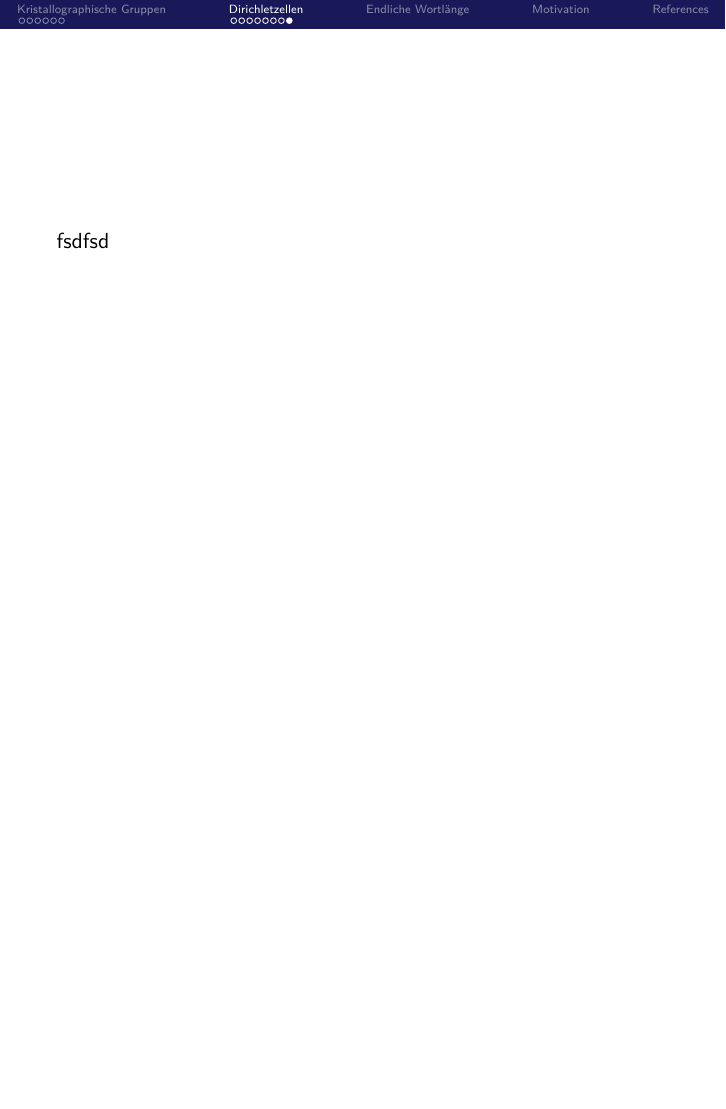
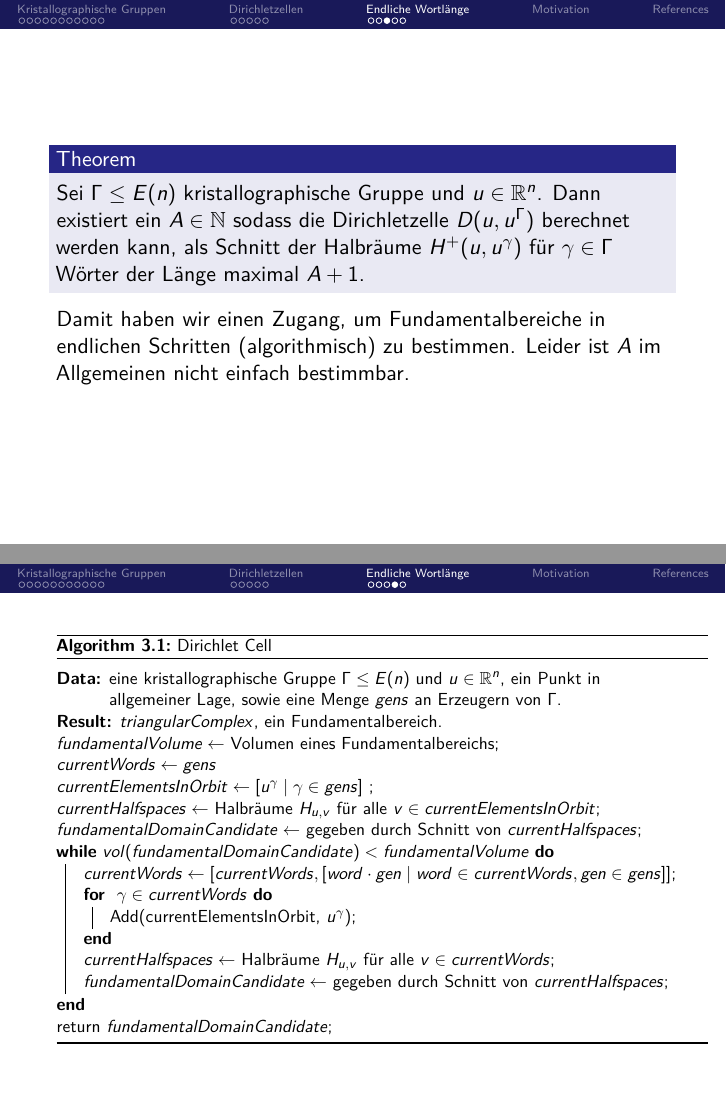
Before and after one commit to schnellecom/grueppchen-25-presentation, LaTeX slides (main.tex): page 33 of 34 before the commit and pages 40 and 41 of 43 after it, the two joined at a grey line, the shorter picture padded with empty space. Compiled offline with XeLaTeX.

Commit message:
add algorithm and requirements for it

```diff
--- a/main.tex
+++ b/main.tex
@@ -273,13 +338,71 @@ style=numeric,
     \end{block}
 \end{frame}
 
+% \begin{frame}
+%     \begin{notation}
+%         Sei $\Gamma \leq E(n)$ eine kristallographische Gruppe mit Fundamentalbereich $F$. Dann wählen wir Erzeugende von $\Gamma$ und $I, K$ endliche Indexmengen sodass
+%         $$
+%             \Gamma = \langle \rho_i, \tau_k \mid i \in I, k \in K \rangle,
+%         $$
+%         wobei $\tau_k \in \T(\Gamma)$ für alle $k \in K$ und für alle $i \in I$ sei $\rho_i \in \Gamma$ so gewählt, dass
+%         $$
+%             \Gamma = \bigcup_{i \in I} \rho_i \tau(\Gamma).
+%         $$
+%     \end{notation}
+
+% \end{frame}
+
+% angeben, dass neu?
 \begin{frame}
-    fsdfsd
+    \begin{theorem}
+        Sei $\Gamma \leq E(n)$ kristallographische Gruppe und $u \in \R^n$. Dann existiert ein $A \in \N$ sodass die Dirichletzelle $D(u, u^\Gamma)$ berechnet werden kann, als Schnitt der Halbräume $H^+(u, u^\gamma)$ für $\gamma \in \Gamma$ Wörter der Länge maximal $A+1$.
+    \end{theorem} \pause
+    Damit haben wir einen Zugang, um Fundamentalbereiche in endlichen Schritten (algorithmisch) zu bestimmen. Leider ist $A$ im Allgemeinen nicht einfach bestimmbar.
 \end{frame}
 
-\section{Endliche Wortlänge}
+\begin{frame}
+    \scalebox{.8}{\begin{minipage}{1.33\textwidth}
+    \begin{algorithm}[H]
+        \caption{Dirichlet Cell}\label{alg:dirichletcell}
+        \LinesNumberedHidden
+        \SetAlgoLined
+        \KwData{eine kristallographische Gruppe $\Gamma \leq E(n)$ und $u \in \R^n$, ein Punkt in allgemeiner Lage, sowie eine Menge $gens$ an Erzeugern von $\Gamma$.}
+        \KwResult{$triangularComplex$, ein Fundamentalbereich. }
+
+        $fundamentalVolume \gets $ Volumen eines Fundamentalbereichs\;
+        $currentWords \gets gens$
+
+        $currentElementsInOrbit \gets [ u^\gamma \mid \gamma \in gens ]$ \;
+
+        $currentHalfspaces \gets$ Halbräume $H_{u,v}$ für alle $v \in currentElementsInOrbit$\;
+        $fundamentalDomainCandidate \gets$ gegeben durch Schnitt von $currentHalfspaces$\;
+
+        \While{$vol(fundamentalDomainCandidate) < fundamentalVolume$}{
+            $currentWords \gets [currentWords, [word \cdot gen \mid word \in currentWords,  gen \in gens]]$\;
+
+            \For{ $\gamma \in currentWords$}{
+                Add(currentElementsInOrbit, $u^\gamma$)\;
+            }
+
+            $currentHalfspaces \gets$ Halbräume $H_{u,v}$ für alle $v \in currentWords$\;
+            $fundamentalDomainCandidate \gets$ gegeben durch Schnitt von $currentHalfspaces$\;
+        }
+
+        return $fundamentalDomainCandidate$\;
+    \end{algorithm}
+    \end{minipage}}
+\end{frame}
+
+\begin{frame}
+    \begin{block}{Erweiterungen}
+        \begin{itemize}[label=]
+            \item
+        \end{itemize}
+    \end{block}
+\end{frame}
 
 \section{Motivation}
+
 
 \begin{frame}
     \printbibliography
```
Also changed, not shown: main.tex (65 more changed lines), 1 other file.
